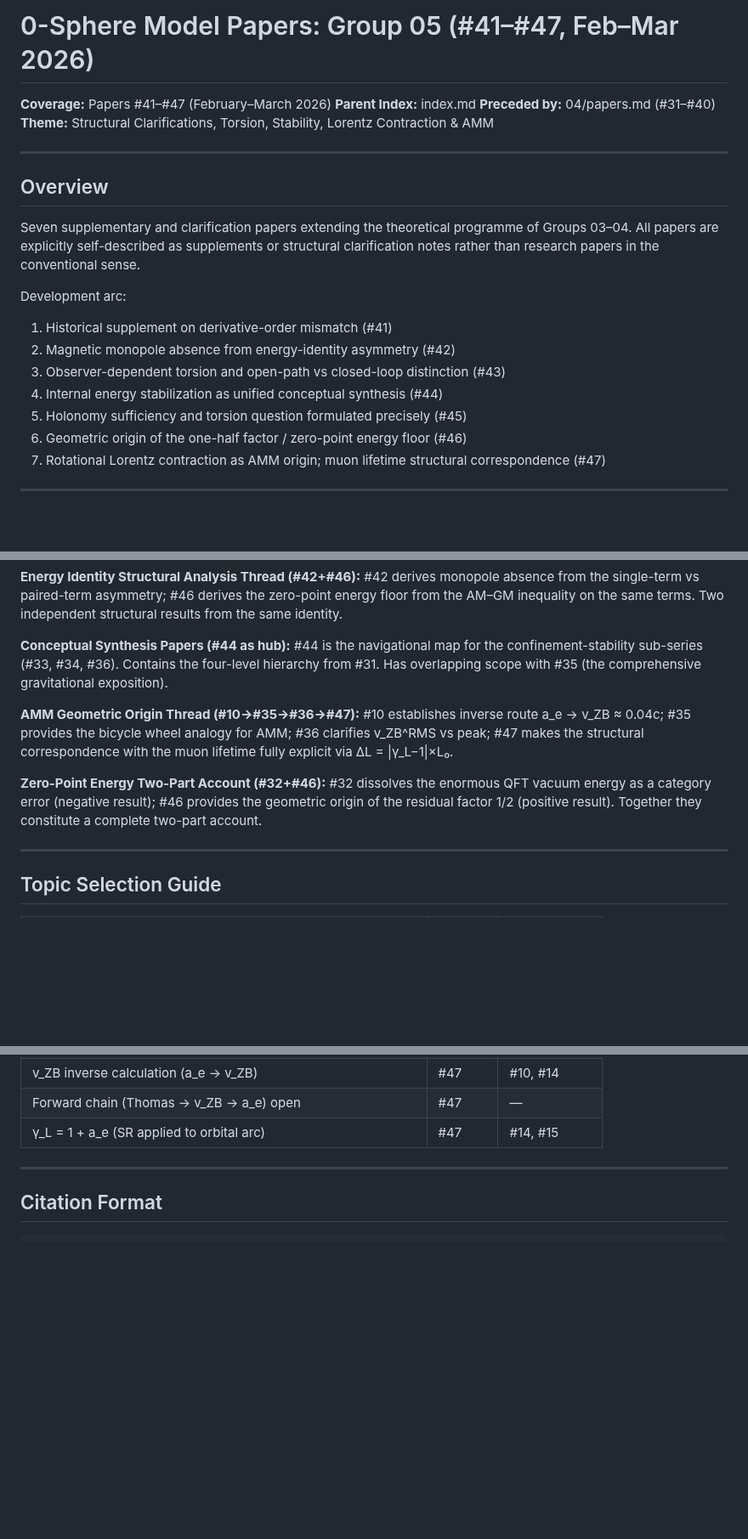
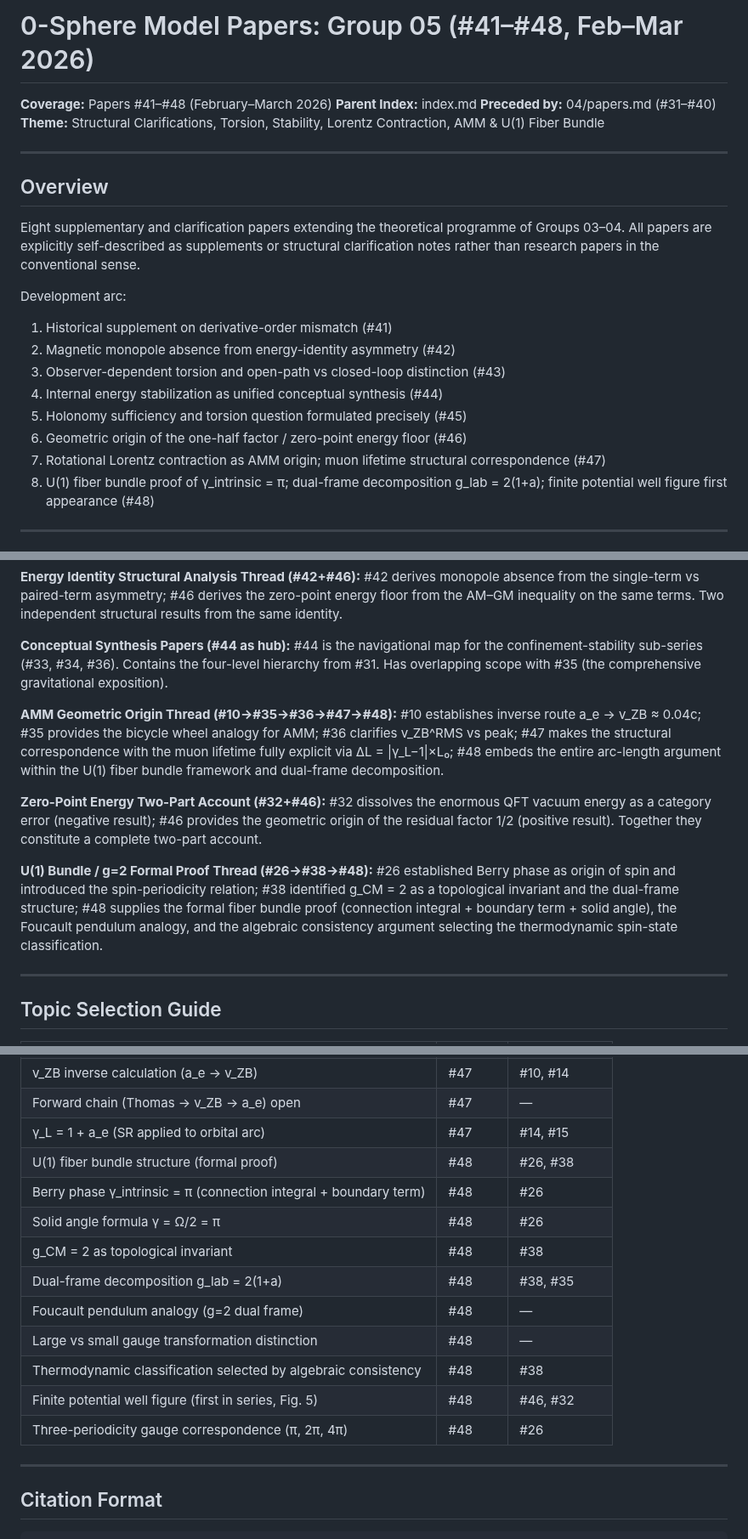
Before and after one commit to HanaTensor/0sm-skills, a Markdown page: 05/papers.md, 3 parts joined by grey strips. Shown at 85% size. GitHub-like rendering; blank space fills up the shorter version.

```diff
--- a/05/papers.md
+++ b/05/papers.md
@@ -1,15 +1,15 @@
-# 0-Sphere Model Papers: Group 05 (#41–#47, Feb–Mar 2026)
+# 0-Sphere Model Papers: Group 05 (#41–#48, Feb–Mar 2026)
 
-**Coverage:** Papers #41–#47 (February–March 2026)
+**Coverage:** Papers #41–#48 (February–March 2026)
 **Parent Index:** index.md
 **Preceded by:** 04/papers.md (#31–#40)
-**Theme:** Structural Clarifications, Torsion, Stability, Lorentz Contraction & AMM
+**Theme:** Structural Clarifications, Torsion, Stability, Lorentz Contraction, AMM & U(1) Fiber Bundle
 
 ---
 
 ## Overview
 
-Seven supplementary and clarification papers extending the theoretical programme of Groups 03–04. All papers are explicitly self-described as supplements or structural clarification notes rather than research papers in the conventional sense.
+Eight supplementary and clarification papers extending the theoretical programme of Groups 03–04. All papers are explicitly self-described as supplements or structural clarification notes rather than research papers in the conventional sense.
 
 Development arc:
 
@@ -20,6 +20,7 @@ Development arc:
 5. Holonomy sufficiency and torsion question formulated precisely (#45)
 6. Geometric origin of the one-half factor / zero-point energy floor (#46)
 7. Rotational Lorentz contraction as AMM origin; muon lifetime structural correspondence (#47)
+8. U(1) fiber bundle proof of γ_intrinsic = π; dual-frame decomposition g_lab = 2(1+a); finite potential well figure first appearance (#48)
 
 ---
 
@@ -401,11 +444,14 @@ Is supplement to #10 · Continues #1 + #10 + #14 · References #38 (Berry phase
 **Conceptual Synthesis Papers (#44 as hub):**
 #44 is the navigational map for the confinement-stability sub-series (#33, #34, #36). Contains the four-level hierarchy from #31. Has overlapping scope with #35 (the comprehensive gravitational exposition).
 
-**AMM Geometric Origin Thread (#10→#35→#36→#47):**
-#10 establishes inverse route a_e → v_ZB ≈ 0.04c; #35 provides the bicycle wheel analogy for AMM; #36 clarifies v_ZB^RMS vs peak; #47 makes the structural correspondence with the muon lifetime fully explicit via ΔL = |γ_L−1|×L₀.
+**AMM Geometric Origin Thread (#10→#35→#36→#47→#48):**
+#10 establishes inverse route a_e → v_ZB ≈ 0.04c; #35 provides the bicycle wheel analogy for AMM; #36 clarifies v_ZB^RMS vs peak; #47 makes the structural correspondence with the muon lifetime fully explicit via ΔL = |γ_L−1|×L₀; #48 embeds the entire arc-length argument within the U(1) fiber bundle framework and dual-frame decomposition.
 
 **Zero-Point Energy Two-Part Account (#32+#46):**
 #32 dissolves the enormous QFT vacuum energy as a category error (negative result); #46 provides the geometric origin of the residual factor 1/2 (positive result). Together they constitute a complete two-part account.
+
+**U(1) Bundle / g=2 Formal Proof Thread (#26→#38→#48):**
+#26 established Berry phase as origin of spin and introduced the spin-periodicity relation; #38 identified g_CM = 2 as a topological invariant and the dual-frame structure; #48 supplies the formal fiber bundle proof (connection integral + boundary term + solid angle), the Foucault pendulum analogy, and the algebraic consistency argument selecting the thermodynamic spin-state classification.
 
 ---
 
@@ -436,6 +482,16 @@ Is supplement to #10 · Continues #1 + #10 + #14 · References #38 (Berry phase
 | v_ZB inverse calculation (a_e → v_ZB) | #47 | #10, #14 |
 | Forward chain (Thomas → v_ZB → a_e) open | #47 | — |
 | γ_L = 1 + a_e (SR applied to orbital arc) | #47 | #14, #15 |
+| U(1) fiber bundle structure (formal proof) | #48 | #26, #38 |
+| Berry phase γ_intrinsic = π (connection integral + boundary term) | #48 | #26 |
+| Solid angle formula γ = Ω/2 = π | #48 | #26 |
+| g_CM = 2 as topological invariant | #48 | #38 |
+| Dual-frame decomposition g_lab = 2(1+a) | #48 | #38, #35 |
+| Foucault pendulum analogy (g=2 dual frame) | #48 | — |
+| Large vs small gauge transformation distinction | #48 | — |
+| Thermodynamic classification selected by algebraic consistency | #48 | #38 |
+| Finite potential well figure (first in series, Fig. 5) | #48 | #46, #32 |
+| Three-periodicity gauge correspondence (π, 2π, 4π) | #48 | #26 |
 
 ---
 
```
Also changed, not shown: other parts of 05/papers.md (+46 -3 lines).
